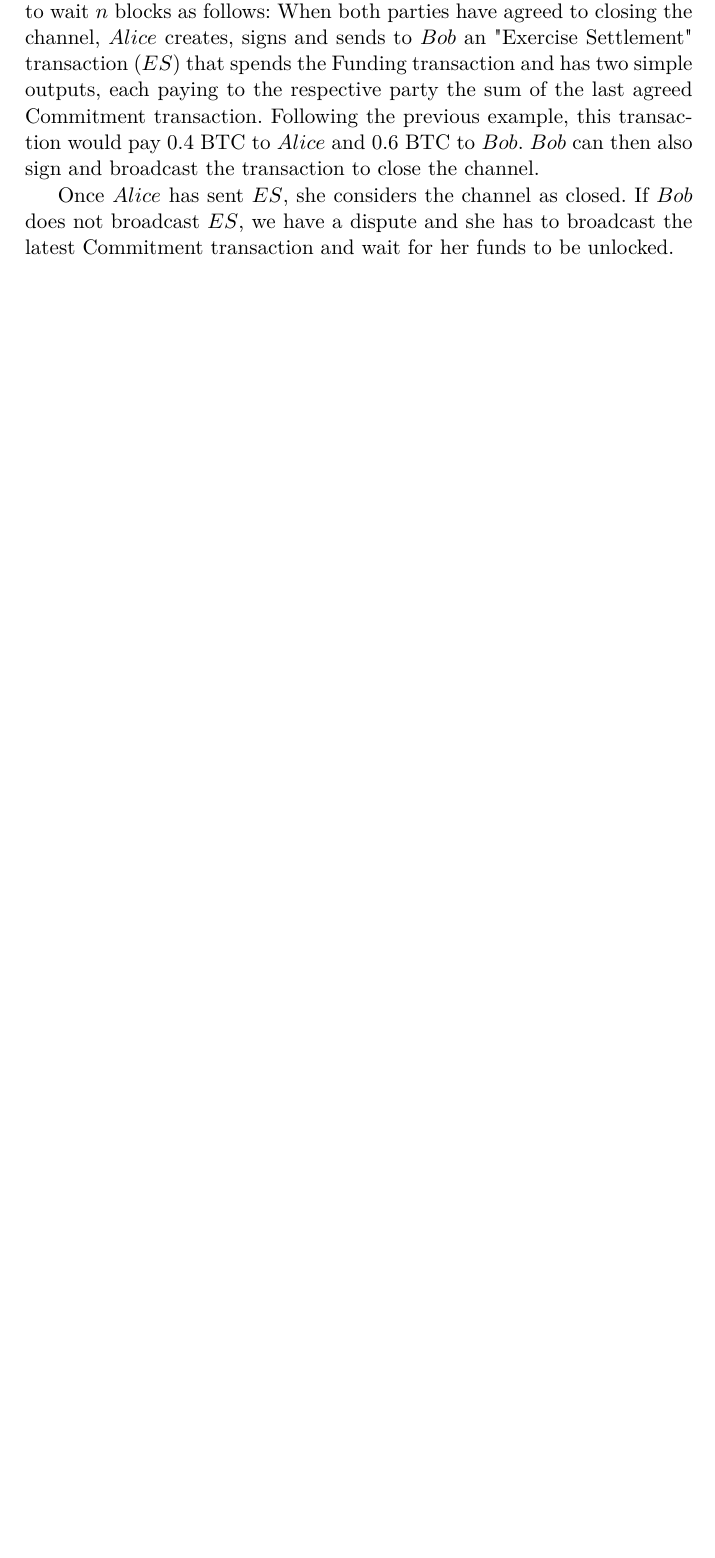
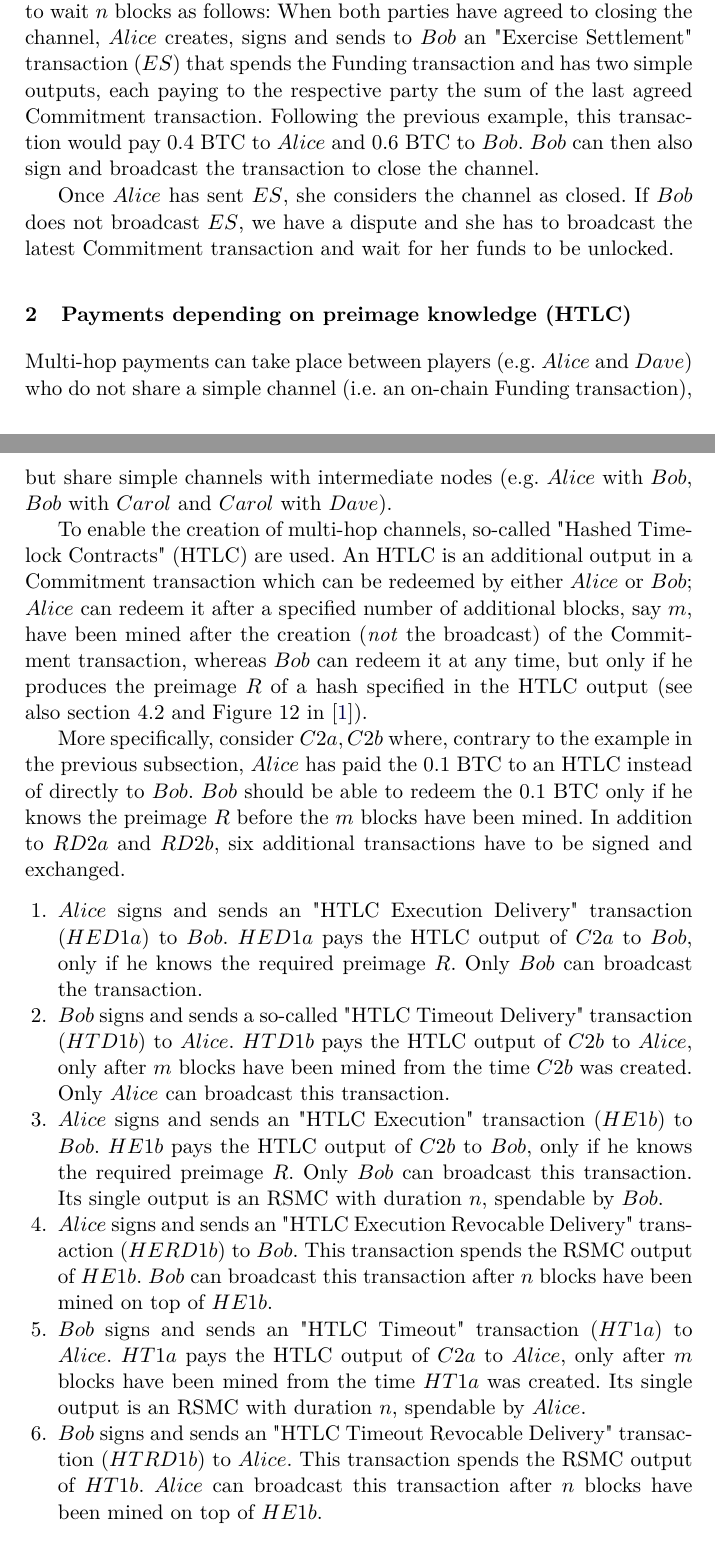
Before and after one commit to OrfeasLitos/PaymentChannels, a LaTeX paper (src/paymentChannels.tex, which reads src/lightning.tex): part of page 3 of 4 before the commit and two parts of pages 3 and 4 of 6 after it, the two joined at a grey line, cut so that both start at the same text, the shorter picture padded with empty space. Compiled offline with pdfLaTeX.

Commit message:
Describe HTLC output mechanics

```diff
--- a/src/lightning.tex
+++ b/src/lightning.tex
@@ -99,3 +99,46 @@
     Once $Alice$ has sent $ES$, she considers the channel as closed. If $Bob$ does not
     broadcast $ES$, we have a dispute and she has to broadcast the latest Commitment
     transaction and wait for her funds to be unlocked.
+
+  \subsection{Payments depending on preimage knowledge (HTLC)}
+    Multi-hop payments can take place between players (e.g. $Alice$ and $Dave$) who do not
+    share a simple channel (i.e. an on-chain Funding transaction), but share simple
+    channels with intermediate nodes (e.g. $Alice$ with $Bob$, $Bob$ with $Carol$ and
+    $Carol$ with $Dave$).
+
+    To enable the creation of multi-hop channels, so-called "Hashed Timelock Contracts"
+    (HTLC) are used. An HTLC is an additional output in a Commitment transaction which can
+    be redeemed by either $Alice$ or $Bob$; $Alice$ can redeem it after a specified number
+    of additional blocks, say $m$, have been mined after the creation (\textit{not} the
+    broadcast) of the Commitment transaction, whereas $Bob$ can redeem it at any time, but
+    only if he produces the preimage $R$ of a hash specified in the HTLC output (see also
+    section 4.2 and Figure 12 in~\cite{lightning}).
+
+    More specifically, consider $C2a, C2b$ where, contrary to the example in the previous
+    subsection, $Alice$ has paid the 0.1 BTC to an HTLC instead of directly to $Bob$.
+    $Bob$ should be able to redeem the 0.1 BTC only if he knows the preimage $R$ before
+    the $m$ blocks have been mined. In addition to $RD2a$ and $RD2b$, six additional
+    transactions have to be signed and exchanged.
+    \begin{enumerate}
+      \item $Alice$ signs and sends an "HTLC Execution Delivery" transaction ($HED1a$) to
+      $Bob$. $HED1a$ pays the HTLC output of $C2a$ to $Bob$, only if he knows the required
+      preimage $R$. Only $Bob$ can broadcast the transaction.
+      \item $Bob$ signs and sends a so-called "HTLC Timeout Delivery" transaction
+      ($HTD1b$) to $Alice$. $HTD1b$ pays the HTLC output of $C2b$ to $Alice$, only after
+      $m$ blocks have been mined from the time $C2b$ was created. Only $Alice$ can
+      broadcast this transaction.
+      \item $Alice$ signs and sends an "HTLC Execution" transaction ($HE1b$) to $Bob$.
+      $HE1b$ pays the HTLC output of $C2b$ to $Bob$, only if he knows the required
+      preimage $R$. Only $Bob$ can broadcast this transaction. Its single output is an
+      RSMC with duration $n$, spendable by $Bob$.
+      \item $Alice$ signs and sends an "HTLC Execution Revocable Delivery" transaction
+      ($HERD1b$) to $Bob$. This transaction spends the RSMC output of $HE1b$. $Bob$ can
+      broadcast this transaction after $n$ blocks have been mined on top of $HE1b$.
+      \item $Bob$ signs and sends an "HTLC Timeout" transaction ($HT1a$) to $Alice$.
+      $HT1a$ pays the HTLC output of $C2a$ to $Alice$, only after $m$ blocks have been
+      mined from the time $HT1a$ was created. Its single output is an RSMC with duration
+      $n$, spendable by $Alice$.
+      \item $Bob$ signs and sends an "HTLC Timeout Revocable Delivery" transaction
+      ($HTRD1b$) to $Alice$. This transaction spends the RSMC output of $HT1b$. $Alice$
+      can broadcast this transaction after $n$ blocks have been mined on top of $HE1b$.
+    \end{enumerate}
```
Also changed, not shown: src/lightning.tex (5 more changed lines).
